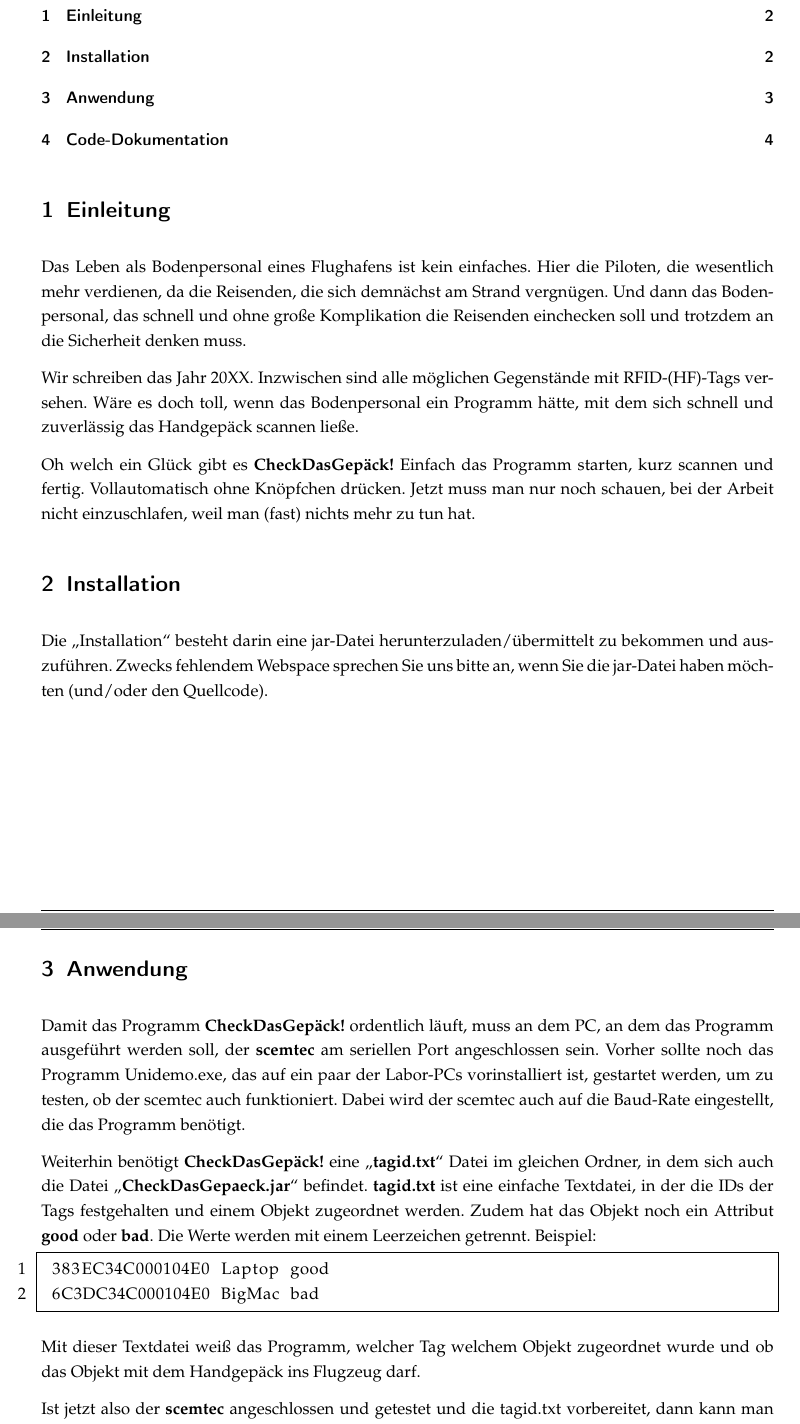
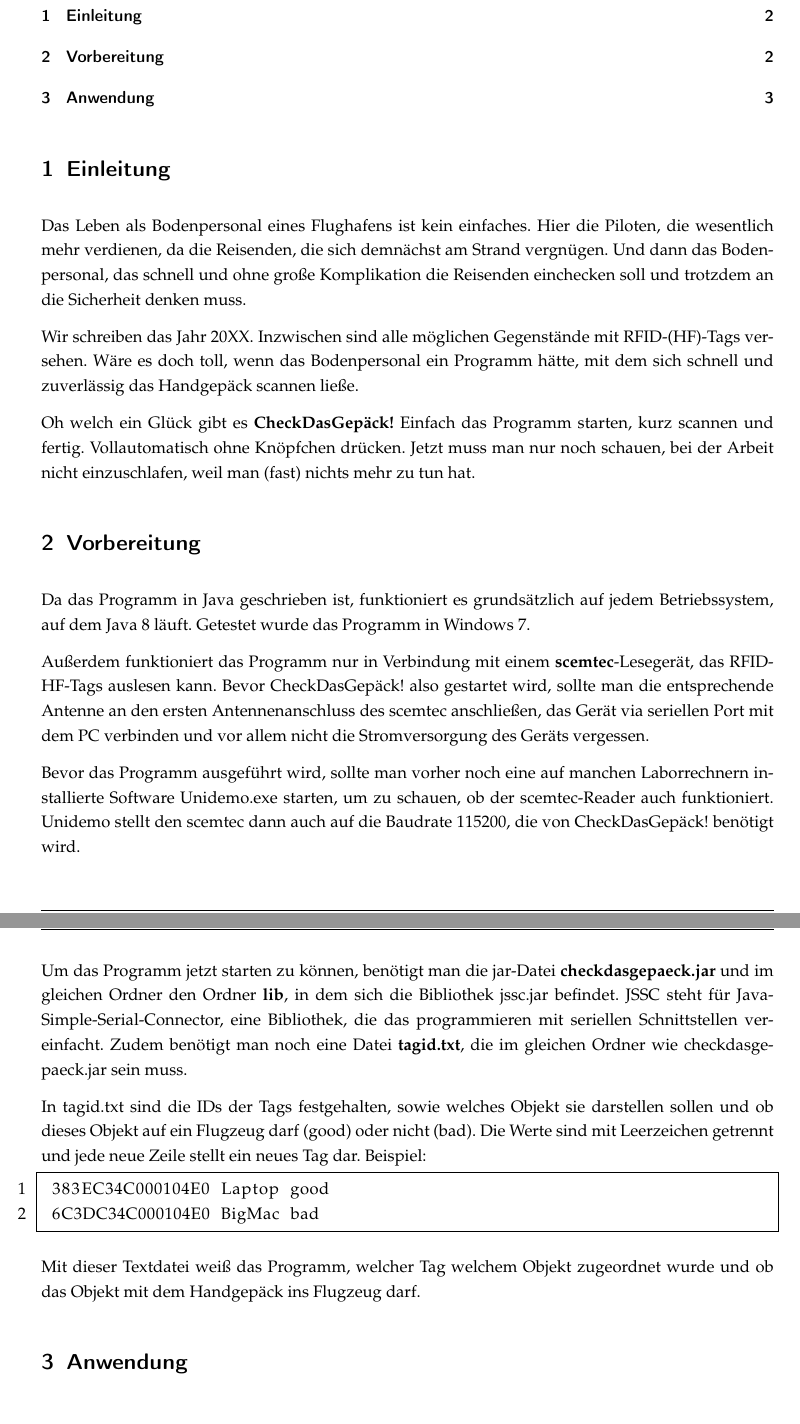
Before and after one commit to roodie-ree/rfid, a LaTeX document (Praktikum 5/praktikum_5.tex): two parts of pages 2 and 3 of 4 before the commit and two parts of pages 2 and 3 of 3 after it, joined at a grey line, cut so that both start at the same text. The pictures show the PDF file Praktikum 5/praktikum_5.pdf that the author committed with the source.

Commit message:
Doku fertig

```diff
--- a/Praktikum 5/praktikum_5.tex
+++ b/Praktikum 5/praktikum_5.tex
@@ -99,23 +99,25 @@ Oh welch ein Glück gibt es \textbf{CheckDasGepäck!} Einfach das Programm start
 Vollautomatisch ohne Knöpfchen drücken. Jetzt muss man nur noch schauen, bei der Arbeit nicht einzuschlafen, weil
 man (fast) nichts mehr zu tun hat.
 
-\section{Installation}
+\section{Vorbereitung}
 
-Die \glqq Installation\grqq{} besteht darin eine jar-Datei herunterzuladen/übermittelt zu bekommen und auszuführen.
-Zwecks fehlendem Webspace sprechen Sie uns bitte an, wenn Sie die jar-Datei haben möchten (und/oder den
-Quellcode).
+Da das Programm in Java geschrieben ist, funktioniert es grundsätzlich auf jedem Betriebssystem, auf dem Java 8 läuft. Getestet wurde
+das Programm in Windows 7.
 
-\section{Anwendung}
+Außerdem funktioniert das Programm nur in Verbindung mit einem \textbf{scemtec}-Lesegerät, das RFID-HF-Tags auslesen kann. Bevor
+CheckDasGepäck! also gestartet wird, sollte man die entsprechende Antenne an den ersten Antennenanschluss des scemtec anschließen,
+das Gerät via seriellen Port mit dem PC verbinden und vor allem nicht die Stromversorgung des Geräts vergessen.
 
-Damit das Programm \textbf{CheckDasGepäck!} ordentlich läuft, muss an dem PC, an dem das Programm ausgeführt
-werden soll, der \textbf{scemtec} am seriellen Port angeschlossen sein. Vorher sollte noch das Programm
-Unidemo.exe, das auf ein paar der Labor-PCs vorinstalliert ist, gestartet werden, um zu testen, ob der
-scemtec auch funktioniert. Dabei wird der scemtec auch auf die Baud-Rate eingestellt, die das Programm benötigt.
+Bevor das Programm ausgeführt wird, sollte man vorher noch eine auf manchen Laborrechnern installierte Software Unidemo.exe starten, um
+zu schauen, ob der scemtec-Reader auch funktioniert. Unidemo stellt den scemtec dann auch auf die Baudrate 115200, die von CheckDasGepäck!
+benötigt wird.
 
-Weiterhin benötigt \textbf{CheckDasGepäck!} eine \glqq \textbf{tagid.txt}\grqq{} Datei im gleichen Ordner, in dem
-sich auch die Datei \glqq \textbf{CheckDasGepaeck.jar}\grqq{} befindet. \textbf{tagid.txt} ist eine einfache
-Textdatei, in der die IDs der Tags festgehalten und einem Objekt zugeordnet werden. Zudem hat das Objekt noch
-ein Attribut \textbf{good} oder \textbf{bad}. Die Werte werden mit einem Leerzeichen getrennt. Beispiel:
+Um das Programm jetzt starten zu können, benötigt man die jar-Datei \textbf{checkdasgepaeck.jar} und im gleichen Ordner den Ordner \textbf{lib},
+in dem sich die Bibliothek jssc.jar befindet. JSSC steht für Java-Simple-Serial-Connector, eine Bibliothek, die das programmieren mit seriellen
+Schnittstellen vereinfacht. Zudem benötigt man noch eine Datei \textbf{tagid.txt}, die im gleichen Ordner wie checkdasgepaeck.jar sein muss.
+
+In tagid.txt sind die IDs der Tags festgehalten, sowie welches Objekt sie darstellen sollen und ob dieses Objekt auf ein Flugzeug darf (good)
+oder nicht (bad). Die Werte sind mit Leerzeichen getrennt und jede neue Zeile stellt ein neues Tag dar. Beispiel:
 
 \begin{lstlisting}
  383EC34C000104E0 Laptop good
@@ -125,8 +127,9 @@ ein Attribut \textbf{good} oder \textbf{bad}. Die Werte werden mit einem Leerzei
 Mit dieser Textdatei weiß das Programm, welcher Tag welchem Objekt zugeordnet wurde und ob das Objekt mit dem
 Handgepäck ins Flugzeug darf.
 
-Ist jetzt also der \textbf{scemtec} angeschlossen und getestet und die tagid.txt vorbereitet, dann kann
-man das eigentliche Programm starten. Entweder mit Doppelklick oder aus der Konsole aus mit:
+\section{Anwendung}
+
+Ist jetzt alles vorbereitet, dann kann man das eigentliche Programm starten. Entweder mit Doppelklick oder aus der Konsole aus mit:
 
 \begin{lstlisting}
  java -jar CheckDasGepaeck.jar
```
Also changed, not shown: Praktikum 5/praktikum_5.pdf, Praktikum 5/praktikum_5.tex (6 more changed lines), 1 other file.
